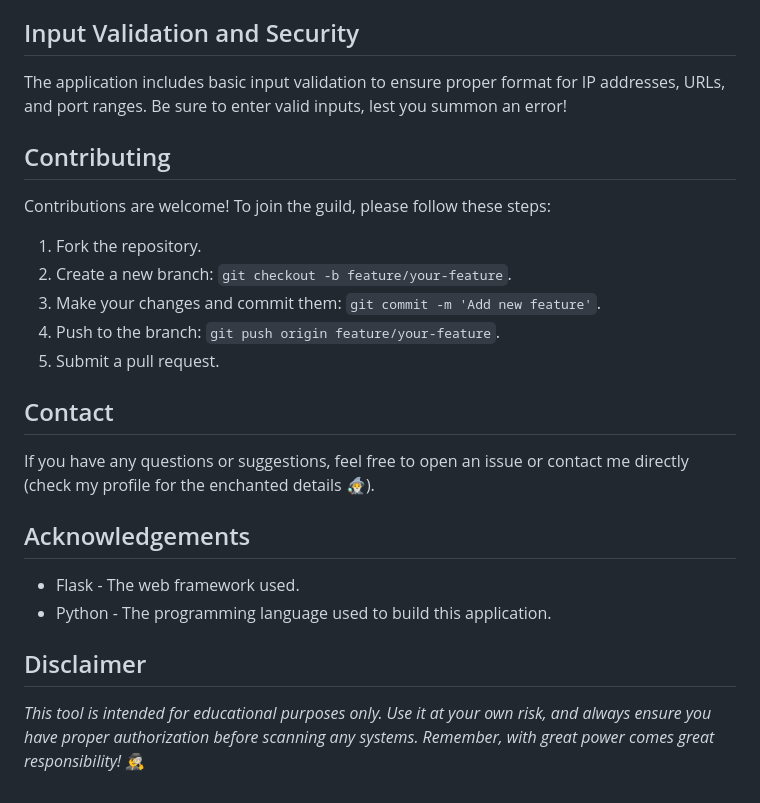
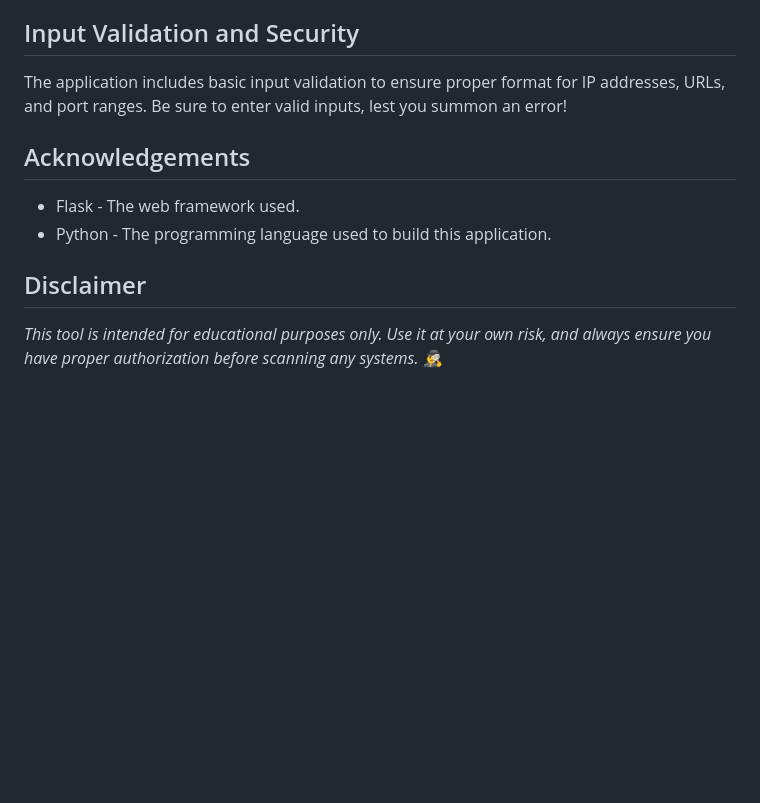
Before and after one commit to goro-dim/sec_scanner, a Markdown page: README.md, the part around the change. Drawn GitHub-style; blank space fills up the shorter version.

```diff
--- a/README.md
+++ b/README.md
@@ -94,19 +94,6 @@ source venv/bin/activate  # On Windows use `venv\Scripts\activate`</code></pre>
 <h2>Input Validation and Security</h2>
 <p>The application includes basic input validation to ensure proper format for IP addresses, URLs, and port ranges. Be sure to enter valid inputs, lest you summon an error!</p>
 
-<h2>Contributing</h2>
-<p>Contributions are welcome! To join the guild, please follow these steps:</p>
-<ol>
-    <li>Fork the repository.</li>
-    <li>Create a new branch: <code>git checkout -b feature/your-feature</code>.</li>
-    <li>Make your changes and commit them: <code>git commit -m 'Add new feature'</code>.</li>
-    <li>Push to the branch: <code>git push origin feature/your-feature</code>.</li>
-    <li>Submit a pull request.</li>
-</ol>
-
-<h2>Contact</h2>
-<p>If you have any questions or suggestions, feel free to open an issue or contact me directly (check my profile for the enchanted details 🧙‍♂️).</p>
-
 <h2>Acknowledgements</h2>
 <ul>
     <li>Flask - The web framework used.</li>
@@ -114,7 +101,7 @@ source venv/bin/activate  # On Windows use `venv\Scripts\activate`</code></pre>
 </ul>
 
 <h2>Disclaimer</h2>
-<p><em>This tool is intended for educational purposes only. Use it at your own risk, and always ensure you have proper authorization before scanning any systems. Remember, with great power comes great responsibility! 🕵️‍♂️</em></p>
+<p><em>This tool is intended for educational purposes only. Use it at your own risk, and always ensure you have proper authorization before scanning any systems. 🕵️‍♂️</em></p>
 
 </body>
 </html>
```
